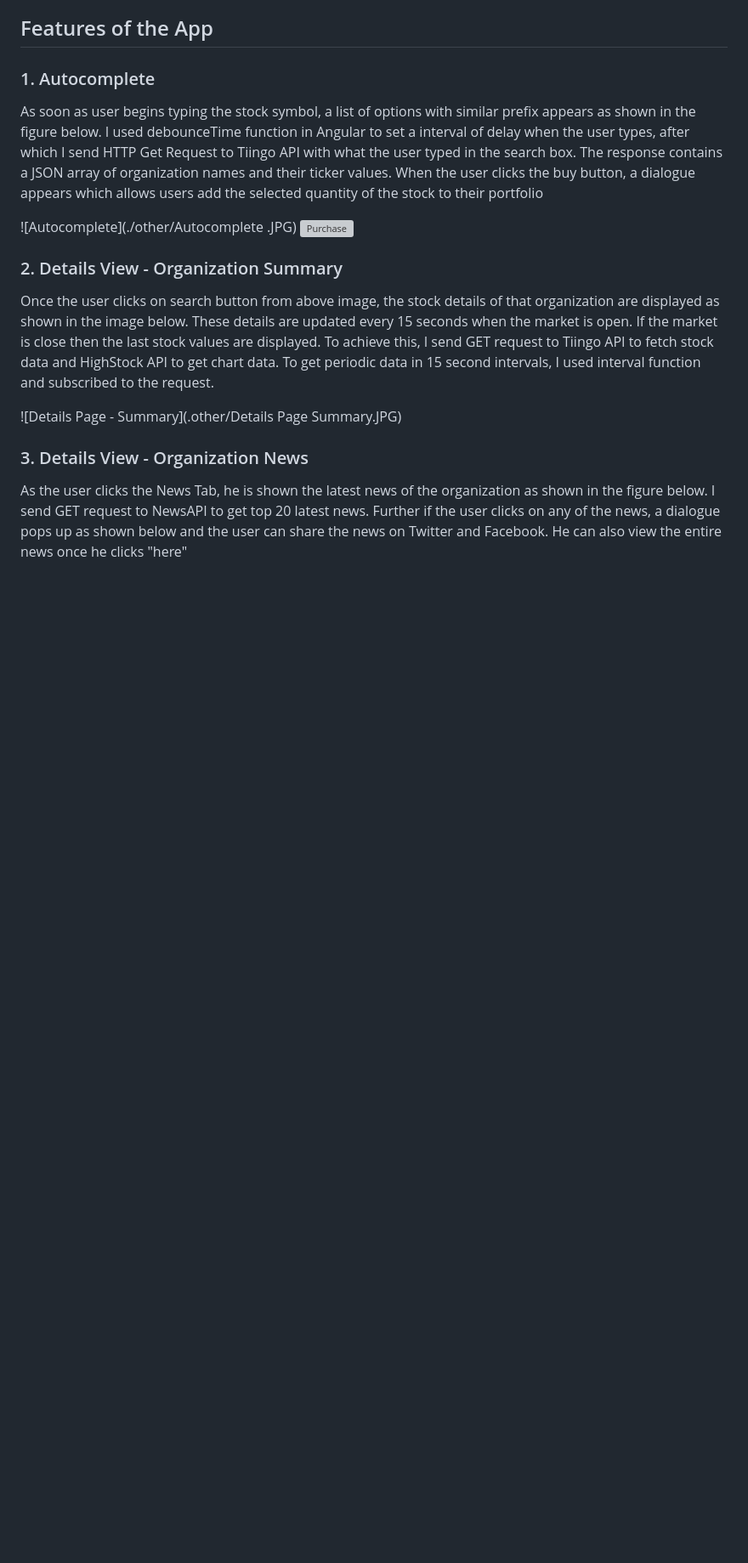
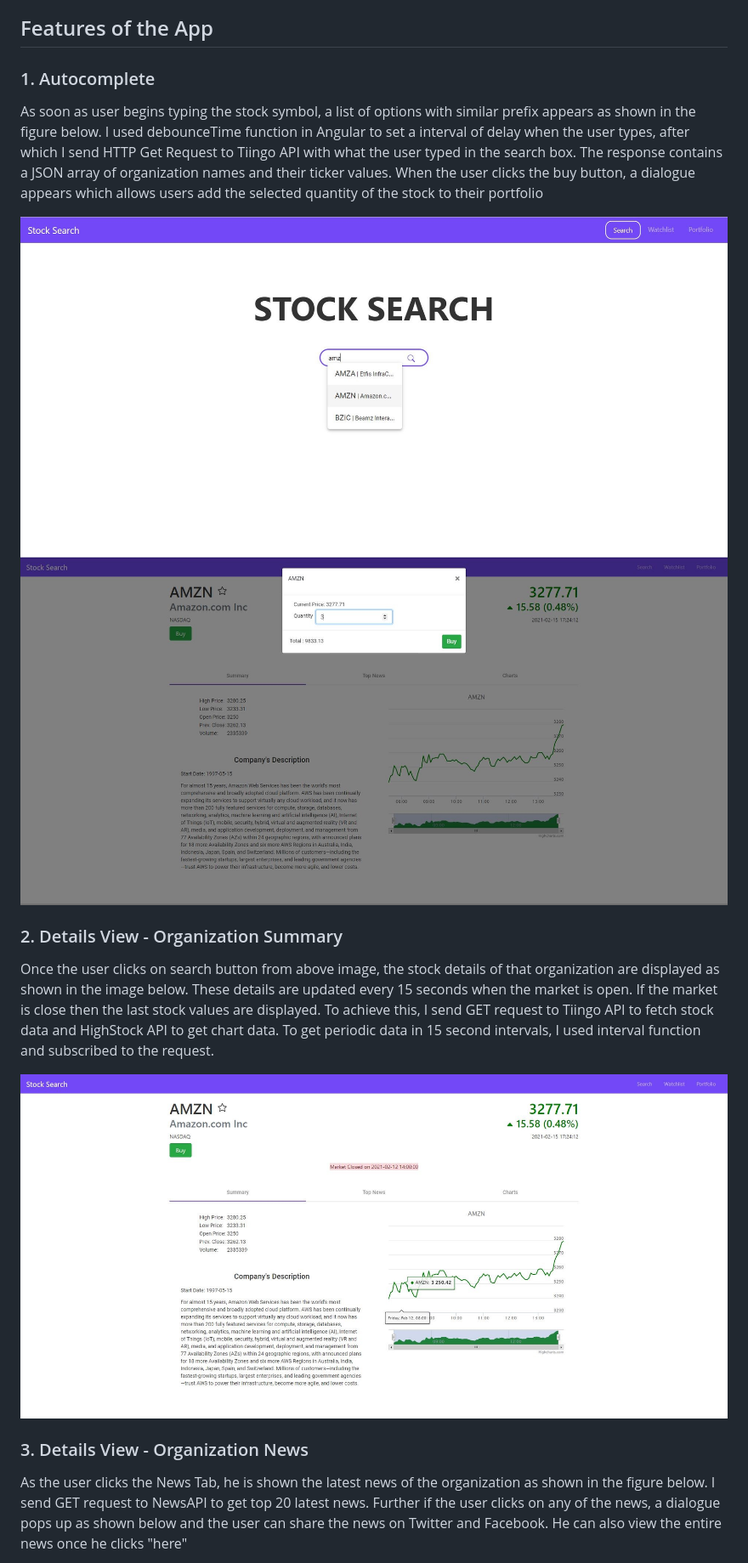
Before and after one commit to jasonguo91/stock-trading-angular, a Markdown page: README.md, the part around the change printed below. Shown: that part at 85% size. GitHub-like rendering; blank space fills up the shorter version; grey boxes are pictures that could not be loaded.

Commit message:
READMe - Fixed broken image links

```diff
--- a/README.md
+++ b/README.md
@@ -9,13 +9,13 @@ The Angular app sends request to Node backend which sends request to 3rd party A
 ### 1. Autocomplete
 As soon as user begins typing the stock symbol, a list of options with similar prefix appears as shown in the figure below. I used debounceTime function in Angular to set a interval of delay when the user types, after which I send HTTP Get Request to Tiingo API with what the user typed in the search box. The response contains a JSON array of organization names and their ticker values. When the user clicks the buy button, a dialogue appears which allows users add the selected quantity of the stock to their portfolio
 
-![Autocomplete](./other/Autocomplete .JPG)
-![Purchase](.other/Purchase.JPG)
+![Autocomplete](https://raw.githubusercontent.com/jasonguo91/stock-trading-angular/main/other/Autocomplete%20.JPG?token=GHSAT0AAAAAAB47OU64PSODBFSYJZDPXC44Y6HD47Q)
+![Purchase](https://raw.githubusercontent.com/jasonguo91/stock-trading-angular/main/other/Purchase.JPG?token=GHSAT0AAAAAAB47OU64NOSHUTLAMWEV3XECY6HD5QA)
 
 ### 2. Details View - Organization Summary
 Once the user clicks on search button from above image, the stock details of that organization are displayed as shown in the image below. These details are updated every 15 seconds when the market is open. If the market is close then the last stock values are displayed. To achieve this, I send GET request to Tiingo API to fetch stock data and HighStock API to get chart data. To get periodic data in 15 second intervals, I used interval function and subscribed to the request.
 
-![Details Page - Summary](.other/Details Page Summary.JPG)
+![Details Page - Summary](https://raw.githubusercontent.com/jasonguo91/stock-trading-angular/main/other/Details%20Page%20Summary.JPG?token=GHSAT0AAAAAAB47OU65IMYJ73RU5VYXEJPOY6HD6GA)
 
 
 ### 3. Details View - Organization News
```
Also changed, not shown: other parts of README.md (+8 -8 lines).
